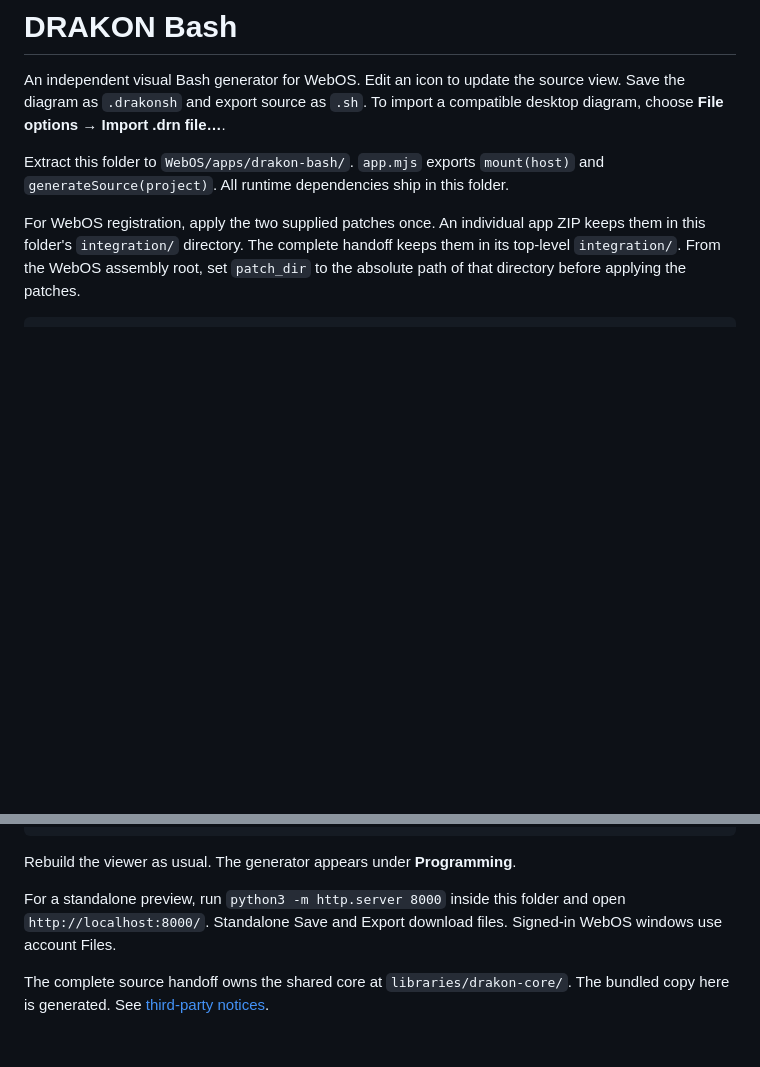
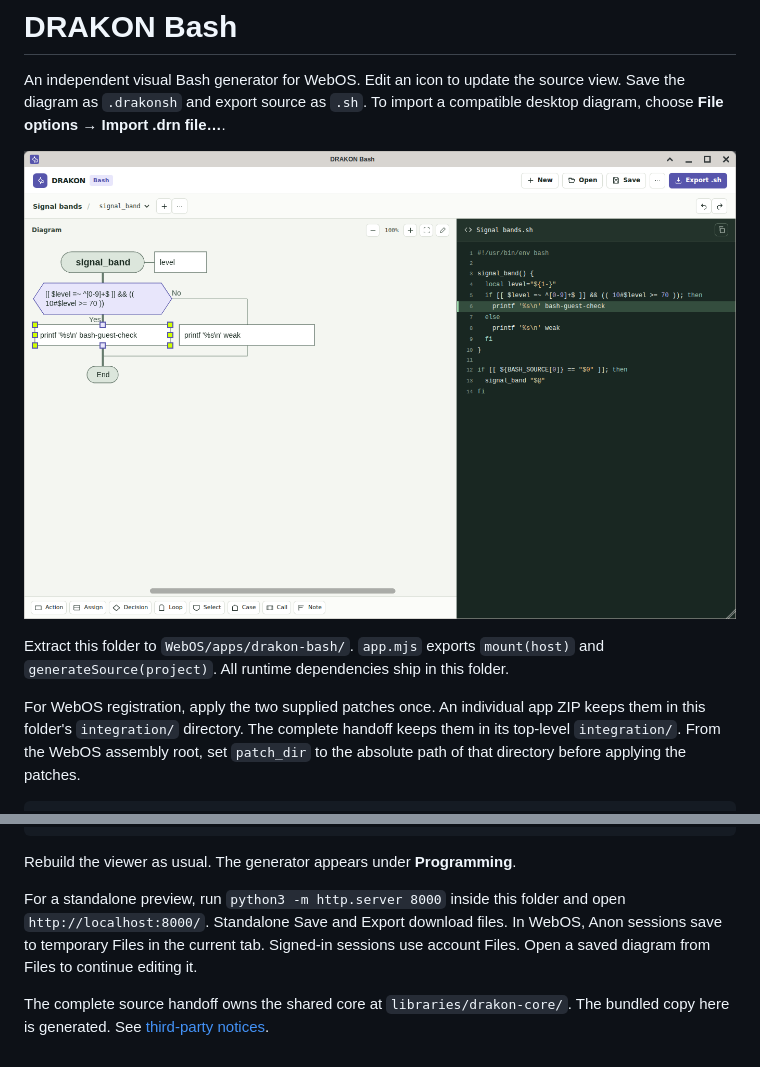
Before and after one commit to CC-David-CC/drakon-bash, a Markdown page: README.md, 2 parts joined by grey strips. Rendered like a GitHub page; pictures changed too: docs/editor.png (added); blank space fills up the shorter version.

Commit message:
Open and save visual programs in the active WebOS workspace

```diff
--- a/README.md
+++ b/README.md
@@ -1,6 +1,8 @@
 # DRAKON Bash
 
 An independent visual Bash generator for WebOS. Edit an icon to update the source view. Save the diagram as `.drakonsh` and export source as `.sh`. To import a compatible desktop diagram, choose **File options → Import .drn file…**.
+
+![Edited diagram and generated source in DRAKON Bash](docs/editor.png)
 
 Extract this folder to `WebOS/apps/drakon-bash/`. `app.mjs` exports `mount(host)` and `generateSource(project)`. All runtime dependencies ship in this folder.
 
@@ -15,6 +17,6 @@ git apply "$patch_dir/webos.patch"
 
 Rebuild the viewer as usual. The generator appears under **Programming**.
 
-For a standalone preview, run `python3 -m http.server 8000` inside this folder and open `http://localhost:8000/`. Standalone Save and Export download files. Signed-in WebOS windows use account Files.
+For a standalone preview, run `python3 -m http.server 8000` inside this folder and open `http://localhost:8000/`. Standalone Save and Export download files. In WebOS, Anon sessions save to temporary Files in the current tab. Signed-in sessions use account Files. Open a saved diagram from Files to continue editing it.
 
 The complete source handoff owns the shared core at `libraries/drakon-core/`. The bundled copy here is generated. See [third-party notices](runtime/NOTICE.md).
```
Also changed, not shown: 3 other files.
